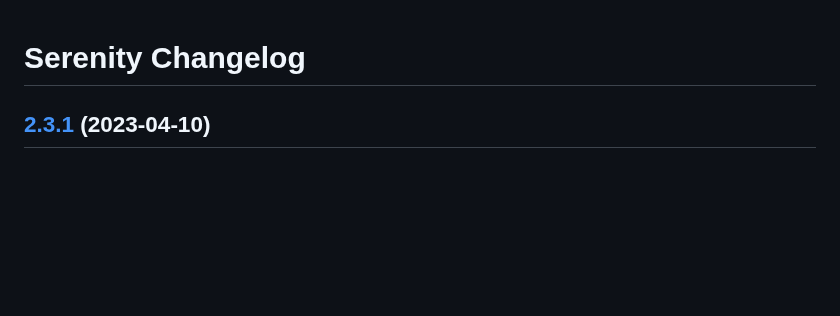
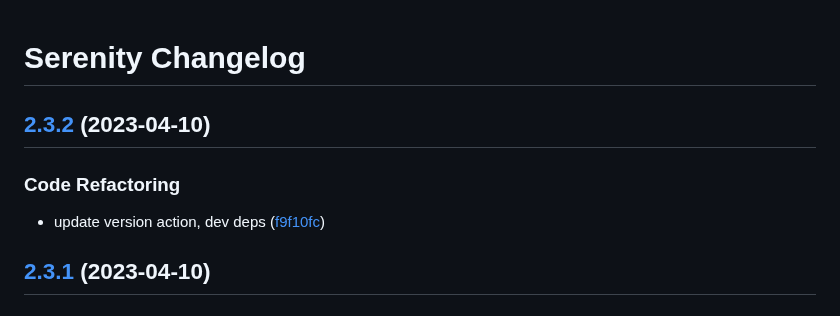
Before and after one commit to jetstreamlabs/serenity, a Markdown page: CHANGELOG.md, the part around the change. GitHub-like rendering; blank space fills up the shorter version.

Commit message:
chore(release): 2.3.2 [skip ci]
## [2.3.2](https://github.com/jetstreamlabs/serenity/compare/v2.3.1...v2.3.2) (2023-04-10)

### Code Refactoring

* update version action, dev deps ([f9f10fc](https://github.com/jetstreamlabs/serenity/commit/f9f10fcab145163f834a97a7401e2efc3bfe504a))

```diff
--- a/CHANGELOG.md
+++ b/CHANGELOG.md
@@ -1,4 +1,11 @@
 # Serenity Changelog
+
+## [2.3.2](https://github.com/jetstreamlabs/serenity/compare/v2.3.1...v2.3.2) (2023-04-10)
+
+
+### Code Refactoring
+
+* update version action, dev deps ([f9f10fc](https://github.com/jetstreamlabs/serenity/commit/f9f10fcab145163f834a97a7401e2efc3bfe504a))
 
 ## [2.3.1](https://github.com/jetstreamlabs/serenity/compare/v2.3.0...v2.3.1) (2023-04-10)
 
```
